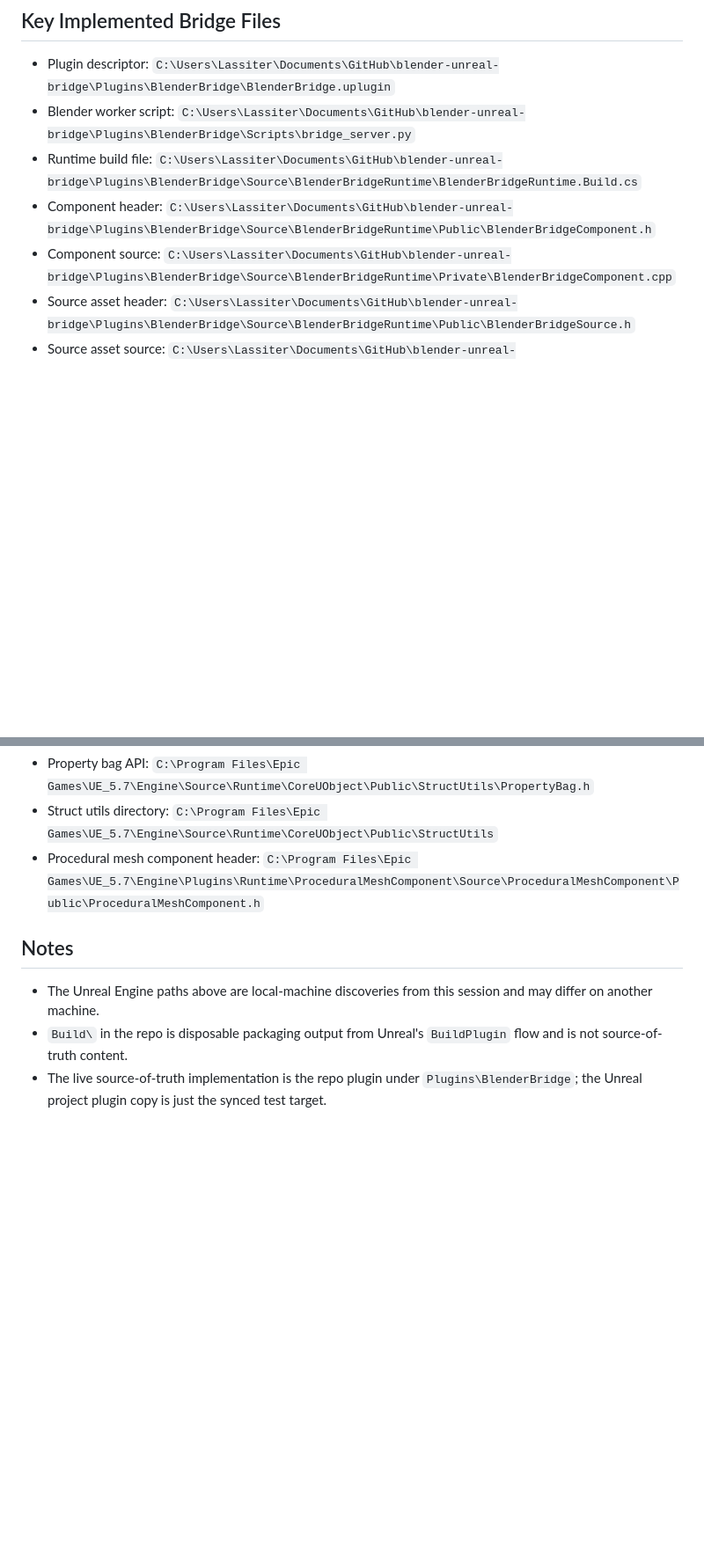
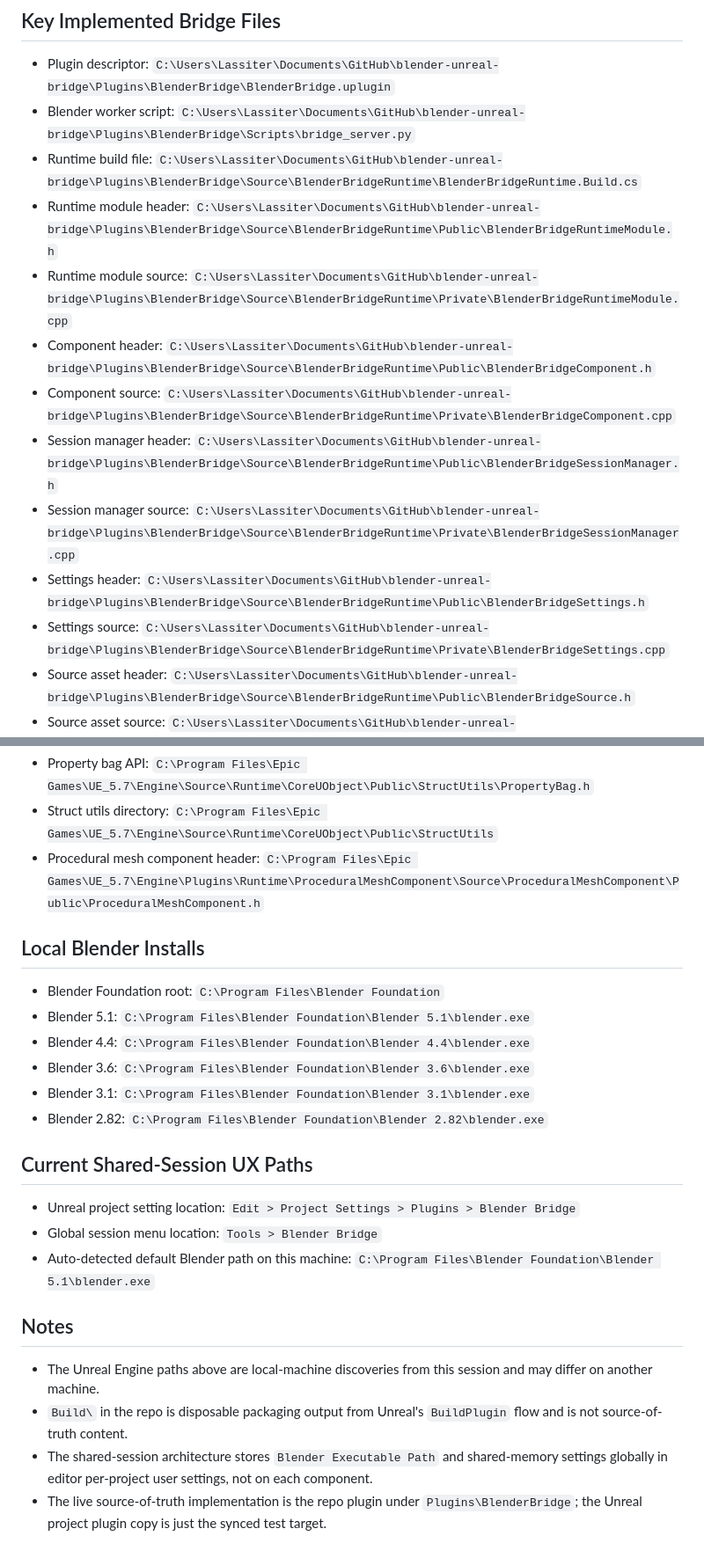
Before and after one commit to RedFXGit/blender-geometry-nodes-to-unreal-5.2-5.8, a Markdown page: PATHS.md, 2 parts joined by grey strips. Shown at 88% size. GitHub-like rendering; blank space fills up the shorter version.

```diff
--- a/PATHS.md
+++ b/PATHS.md
@@ -28,8 +28,14 @@ This file captures the most relevant paths discovered so far for the current Ble
 - Plugin descriptor: `C:\Users\Lassiter\Documents\GitHub\blender-unreal-bridge\Plugins\BlenderBridge\BlenderBridge.uplugin`
 - Blender worker script: `C:\Users\Lassiter\Documents\GitHub\blender-unreal-bridge\Plugins\BlenderBridge\Scripts\bridge_server.py`
 - Runtime build file: `C:\Users\Lassiter\Documents\GitHub\blender-unreal-bridge\Plugins\BlenderBridge\Source\BlenderBridgeRuntime\BlenderBridgeRuntime.Build.cs`
+- Runtime module header: `C:\Users\Lassiter\Documents\GitHub\blender-unreal-bridge\Plugins\BlenderBridge\Source\BlenderBridgeRuntime\Public\BlenderBridgeRuntimeModule.h`
+- Runtime module source: `C:\Users\Lassiter\Documents\GitHub\blender-unreal-bridge\Plugins\BlenderBridge\Source\BlenderBridgeRuntime\Private\BlenderBridgeRuntimeModule.cpp`
 - Component header: `C:\Users\Lassiter\Documents\GitHub\blender-unreal-bridge\Plugins\BlenderBridge\Source\BlenderBridgeRuntime\Public\BlenderBridgeComponent.h`
 - Component source: `C:\Users\Lassiter\Documents\GitHub\blender-unreal-bridge\Plugins\BlenderBridge\Source\BlenderBridgeRuntime\Private\BlenderBridgeComponent.cpp`
+- Session manager header: `C:\Users\Lassiter\Documents\GitHub\blender-unreal-bridge\Plugins\BlenderBridge\Source\BlenderBridgeRuntime\Public\BlenderBridgeSessionManager.h`
+- Session manager source: `C:\Users\Lassiter\Documents\GitHub\blender-unreal-bridge\Plugins\BlenderBridge\Source\BlenderBridgeRuntime\Private\BlenderBridgeSessionManager.cpp`
+- Settings header: `C:\Users\Lassiter\Documents\GitHub\blender-unreal-bridge\Plugins\BlenderBridge\Source\BlenderBridgeRuntime\Public\BlenderBridgeSettings.h`
+- Settings source: `C:\Users\Lassiter\Documents\GitHub\blender-unreal-bridge\Plugins\BlenderBridge\Source\BlenderBridgeRuntime\Private\BlenderBridgeSettings.cpp`
 - Source asset header: `C:\Users\Lassiter\Documents\GitHub\blender-unreal-bridge\Plugins\BlenderBridge\Source\BlenderBridgeRuntime\Public\BlenderBridgeSource.h`
 - Source asset source: `C:\Users\Lassiter\Documents\GitHub\blender-unreal-bridge\Plugins\BlenderBridge\Source\BlenderBridgeRuntime\Private\BlenderBridgeSource.cpp`
 - Protocol header: `C:\Users\Lassiter\Documents\GitHub\blender-unreal-bridge\Plugins\BlenderBridge\Source\BlenderBridgeRuntime\Public\BlenderBridgeProtocol.h`
@@ -64,8 +75,24 @@ This file captures the most relevant paths discovered so far for the current Ble
 - Struct utils directory: `C:\Program Files\Epic Games\UE_5.7\Engine\Source\Runtime\CoreUObject\Public\StructUtils`
 - Procedural mesh component header: `C:\Program Files\Epic Games\UE_5.7\Engine\Plugins\Runtime\ProceduralMeshComponent\Source\ProceduralMeshComponent\Public\ProceduralMeshComponent.h`
 
+## Local Blender Installs
+
+- Blender Foundation root: `C:\Program Files\Blender Foundation`
+- Blender 5.1: `C:\Program Files\Blender Foundation\Blender 5.1\blender.exe`
+- Blender 4.4: `C:\Program Files\Blender Foundation\Blender 4.4\blender.exe`
+- Blender 3.6: `C:\Program Files\Blender Foundation\Blender 3.6\blender.exe`
+- Blender 3.1: `C:\Program Files\Blender Foundation\Blender 3.1\blender.exe`
+- Blender 2.82: `C:\Program Files\Blender Foundation\Blender 2.82\blender.exe`
+
+## Current Shared-Session UX Paths
+
+- Unreal project setting location: `Edit > Project Settings > Plugins > Blender Bridge`
+- Global session menu location: `Tools > Blender Bridge`
+- Auto-detected default Blender path on this machine: `C:\Program Files\Blender Foundation\Blender 5.1\blender.exe`
+
 ## Notes
 
 - The Unreal Engine paths above are local-machine discoveries from this session and may differ on another machine.
 - `Build\` in the repo is disposable packaging output from Unreal's `BuildPlugin` flow and is not source-of-truth content.
+- The shared-session architecture stores `Blender Executable Path` and shared-memory settings globally in editor per-project user settings, not on each component.
 - The live source-of-truth implementation is the repo plugin under `Plugins\BlenderBridge`; the Unreal project plugin copy is just the synced test target.
```
Also changed, not shown: other parts of PATHS.md (+5 -0 lines).
